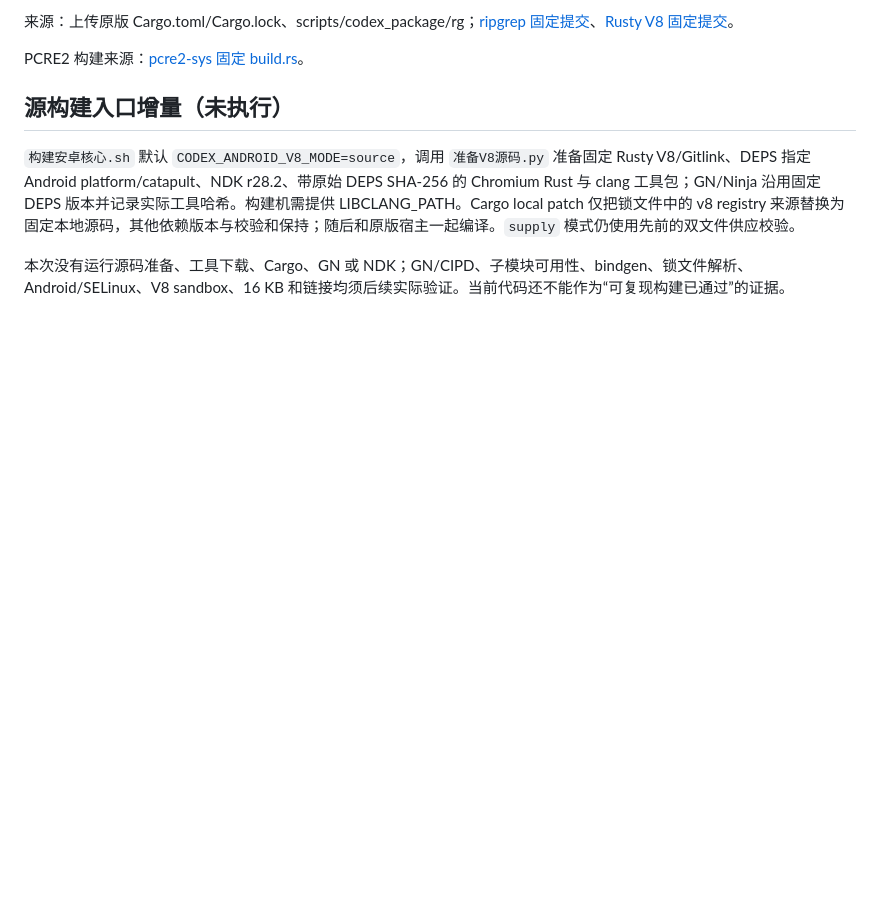
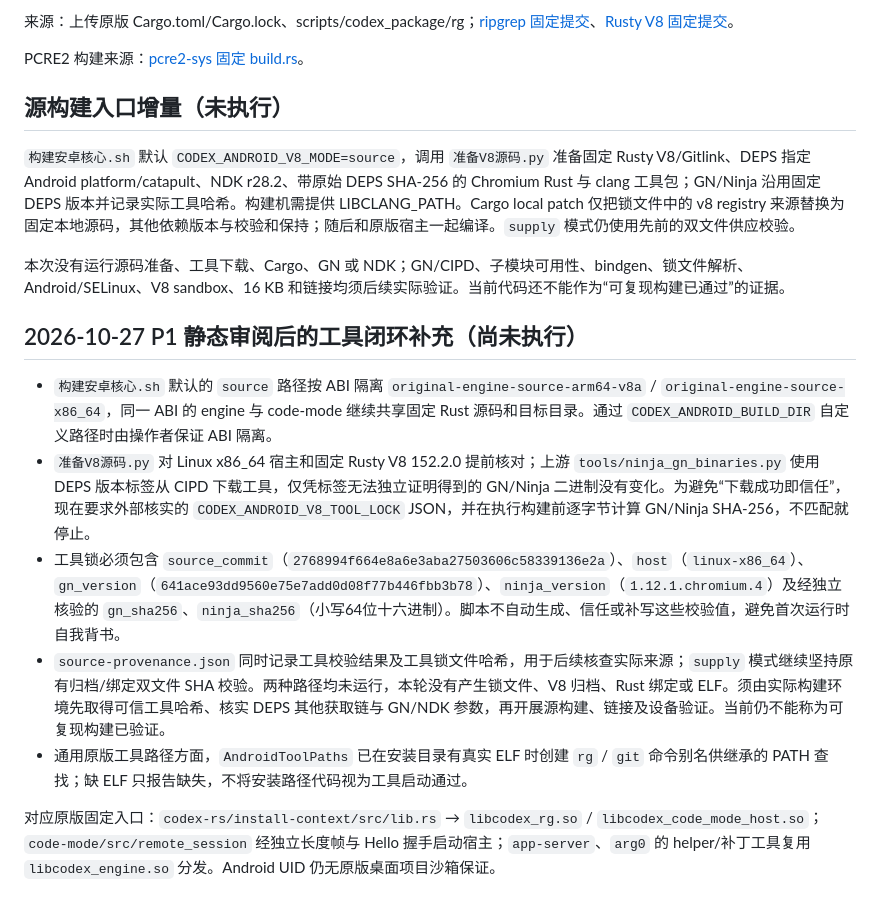
Before and after one commit to sy220284/999, a Markdown page: 安卓Codex/运行核心/V8与搜索依赖.md, the part around the change. Rendered like a GitHub page; blank space fills up the shorter version.

Commit message:
记录 V8 源码和工具哈希供应约束与尚未验证边界 [skip ci]

```diff
--- a/安卓Codex/运行核心/V8与搜索依赖.md
+++ b/安卓Codex/运行核心/V8与搜索依赖.md
@@ -47,3 +47,13 @@ PCRE2 构建来源：[pcre2-sys 固定 build.rs](https://github.com/BurntSushi/r
 `构建安卓核心.sh` 默认 `CODEX_ANDROID_V8_MODE=source`，调用 `准备V8源码.py` 准备固定 Rusty V8/Gitlink、DEPS 指定 Android platform/catapult、NDK r28.2、带原始 DEPS SHA-256 的 Chromium Rust 与 clang 工具包；GN/Ninja 沿用固定 DEPS 版本并记录实际工具哈希。构建机需提供 LIBCLANG_PATH。Cargo local patch 仅把锁文件中的 v8 registry 来源替换为固定本地源码，其他依赖版本与校验和保持；随后和原版宿主一起编译。`supply` 模式仍使用先前的双文件供应校验。
 
 本次没有运行源码准备、工具下载、Cargo、GN 或 NDK；GN/CIPD、子模块可用性、bindgen、锁文件解析、Android/SELinux、V8 sandbox、16 KB 和链接均须后续实际验证。当前代码还不能作为“可复现构建已通过”的证据。
+
+## 2026-10-27 P1 静态审阅后的工具闭环补充（尚未执行）
+
+- `构建安卓核心.sh` 默认的 `source` 路径按 ABI 隔离 `original-engine-source-arm64-v8a` / `original-engine-source-x86_64`，同一 ABI 的 engine 与 code-mode 继续共享固定 Rust 源码和目标目录。通过 `CODEX_ANDROID_BUILD_DIR` 自定义路径时由操作者保证 ABI 隔离。
+- `准备V8源码.py` 对 Linux x86_64 宿主和固定 Rusty V8 152.2.0 提前核对；上游 `tools/ninja_gn_binaries.py` 使用 DEPS 版本标签从 CIPD 下载工具，仅凭标签无法独立证明得到的 GN/Ninja 二进制没有变化。为避免“下载成功即信任”，现在要求外部核实的 `CODEX_ANDROID_V8_TOOL_LOCK` JSON，并在执行构建前逐字节计算 GN/Ninja SHA-256，不匹配就停止。
+- 工具锁必须包含 `source_commit`（`2768994f664e8a6e3aba27503606c58339136e2a`）、`host`（`linux-x86_64`）、`gn_version`（`641ace93dd9560e75e7add0d08f77b446fbb3b78`）、`ninja_version`（`1.12.1.chromium.4`）及经独立核验的 `gn_sha256`、`ninja_sha256`（小写64位十六进制）。脚本不自动生成、信任或补写这些校验值，避免首次运行时自我背书。
+- `source-provenance.json` 同时记录工具校验结果及工具锁文件哈希，用于后续核查实际来源；`supply` 模式继续坚持原有归档/绑定双文件 SHA 校验。两种路径均未运行，本轮没有产生锁文件、V8 归档、Rust 绑定或 ELF。须由实际构建环境先取得可信工具哈希、核实 DEPS 其他获取链与 GN/NDK 参数，再开展源构建、链接及设备验证。当前仍不能称为可复现构建已验证。
+- 通用原版工具路径方面，`AndroidToolPaths` 已在安装目录有真实 ELF 时创建 `rg` / `git` 命令别名供继承的 PATH 查找；缺 ELF 只报告缺失，不将安装路径代码视为工具启动通过。
+
+对应原版固定入口：`codex-rs/install-context/src/lib.rs` → `libcodex_rg.so` / `libcodex_code_mode_host.so`；`code-mode/src/remote_session` 经独立长度帧与 Hello 握手启动宿主；`app-server`、`arg0` 的 helper/补丁工具复用 `libcodex_engine.so` 分发。Android UID 仍无原版桌面项目沙箱保证。
```
